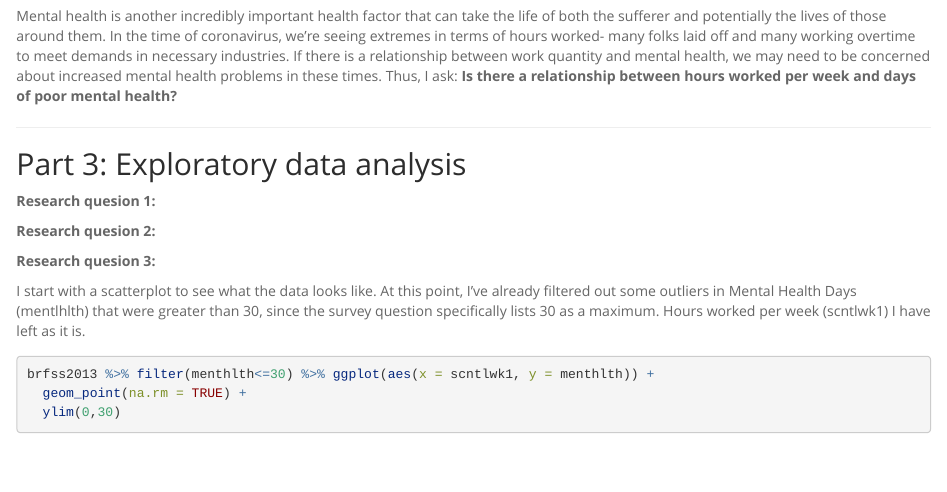
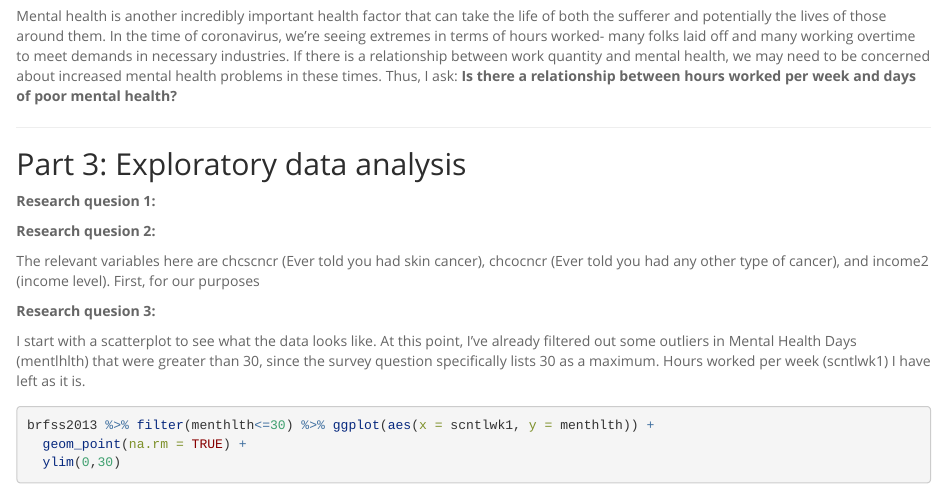
Before and after one commit to willheitman/brfss_2013, an R Markdown document (intro_data_prob_project.Rmd): the page in a window 1100 px wide, from 1200 px down. Rendered offline with R 4.5, knitr and Pandoc, with nearby package versions; some code elsewhere in the file could not run offline; long lines of code are wrapped.

Commit message:
Started Research Q2

````diff
--- a/intro_data_prob_project.Rmd
+++ b/intro_data_prob_project.Rmd
@@ -68,7 +68,11 @@ Mental health is another incredibly important health factor that can take the li
 
 **Research quesion 2:**
 
+The relevant variables here are chcscncr (Ever told you had skin cancer), chcocncr (Ever told you had any other type of cancer), and income2 (income level).  First, for our purposes
 ```{r}
+
+
+
 
 ```
 
````
